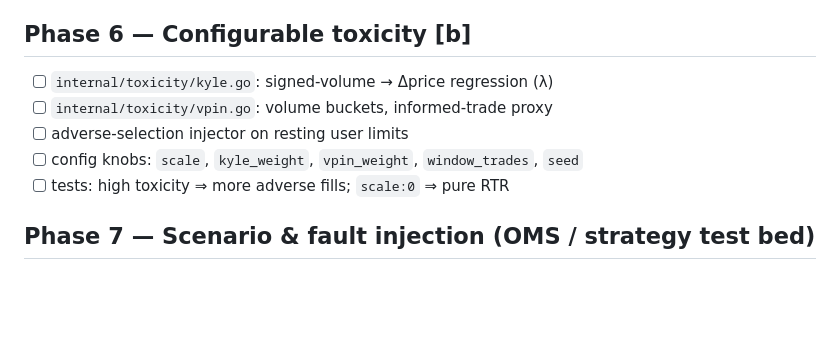
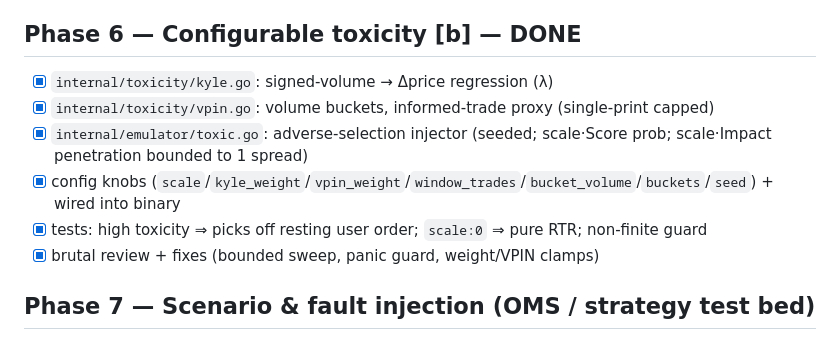
Before and after one commit to zeta1999/crypto-exchange-golang, a Markdown page: TODO.md, the part around the change. GitHub-like rendering; blank space fills up the shorter version.

Commit message:
docs(status): Phase 6 toxicity complete; next Phase 7 fault injection
Co-Authored-By: Claude Opus 4.8 (1M context) <noreply@anthropic.com>

```diff
--- a/TODO.md
+++ b/TODO.md
@@ -68,12 +68,13 @@ fix → CI → manual TESTING subagent → iterate until clean.
 - [x] brutal review + fixes (IOC primitive vs place-then-cancel, NaN/Inf panic guard, HOL decouple)
 - [ ] real-time vs accelerated (`speed`) clock — deferred to Phase 7 (trace replay drives the clock)
 
-## Phase 6 — Configurable toxicity [b]
-- [ ] `internal/toxicity/kyle.go`: signed-volume → Δprice regression (λ)
-- [ ] `internal/toxicity/vpin.go`: volume buckets, informed-trade proxy
-- [ ] adverse-selection injector on resting user limits
-- [ ] config knobs: `scale`, `kyle_weight`, `vpin_weight`, `window_trades`, `seed`
-- [ ] tests: high toxicity ⇒ more adverse fills; `scale:0` ⇒ pure RTR
+## Phase 6 — Configurable toxicity [b] — DONE
+- [x] `internal/toxicity/kyle.go`: signed-volume → Δprice regression (λ)
+- [x] `internal/toxicity/vpin.go`: volume buckets, informed-trade proxy (single-print capped)
+- [x] `internal/emulator/toxic.go`: adverse-selection injector (seeded; scale·Score prob; scale·Impact penetration bounded to 1 spread)
+- [x] config knobs (`scale`/`kyle_weight`/`vpin_weight`/`window_trades`/`bucket_volume`/`buckets`/`seed`) + wired into binary
+- [x] tests: high toxicity ⇒ picks off resting user order; `scale:0` ⇒ pure RTR; non-finite guard
+- [x] brutal review + fixes (bounded sweep, panic guard, weight/VPIN clamps)
 
 ## Phase 7 — Scenario & fault injection (OMS / strategy test bed)
 - [ ] Trace replay (full): feed whole emulator from a recorded trace, deterministic, `speed`
```
Also changed, not shown: STATUS.md (+6 -5 lines).
